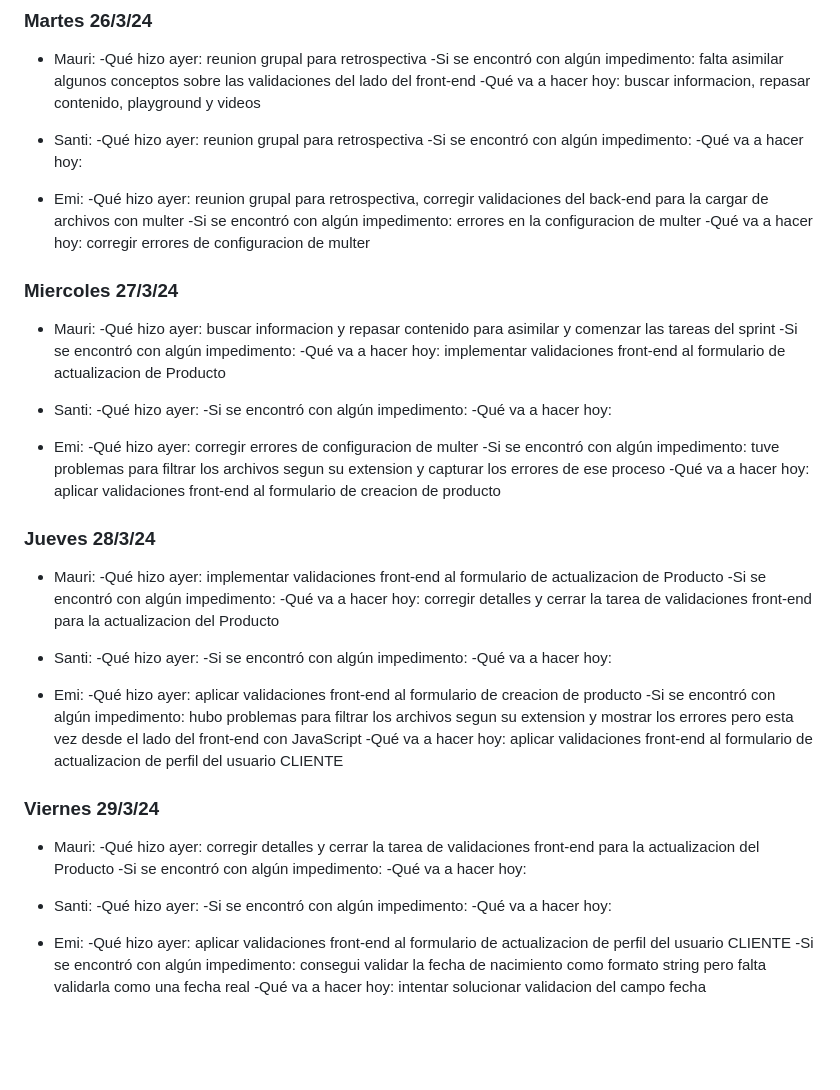
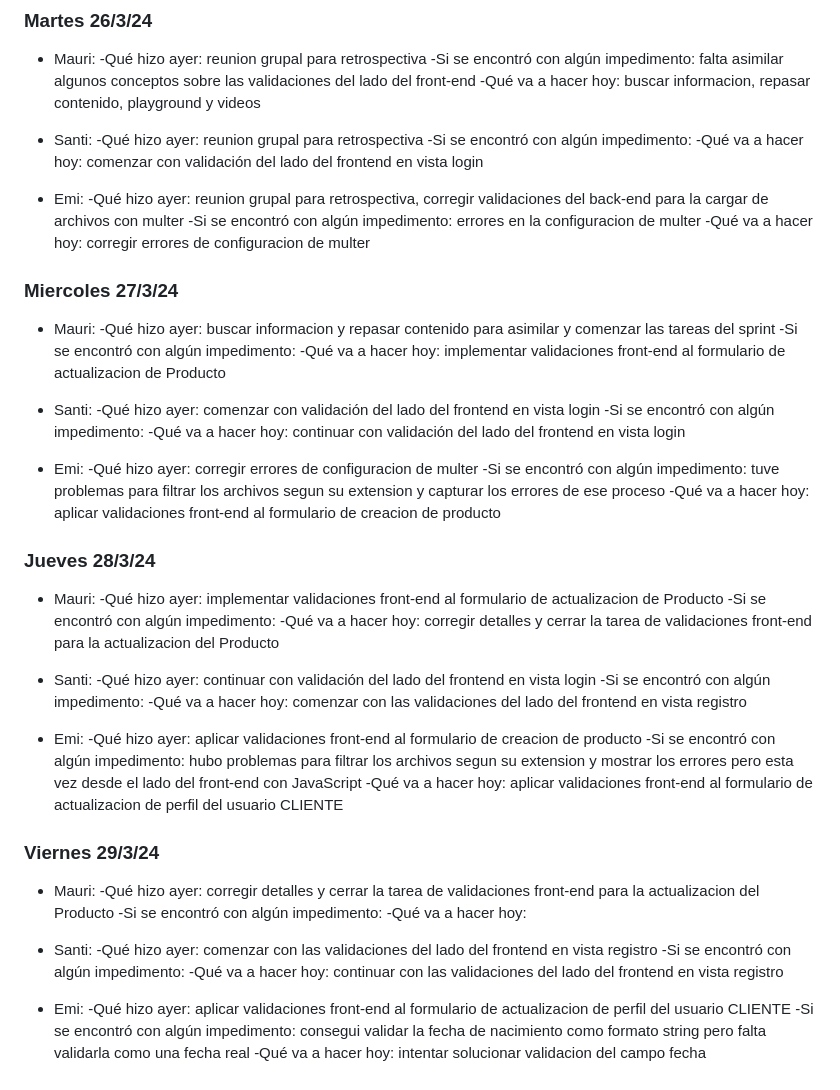
Before and after one commit to Mubel77/Comision2023-Grupo8-Upstable, a Markdown page: dailys.md, the part around the change. GitHub-like rendering; blank space fills up the shorter version.

Commit message:
Complete el registro de las dailys

```diff
--- a/dailys.md
+++ b/dailys.md
@@ -481,9 +481,10 @@
 -Qué va a hacer hoy: buscar informacion, repasar contenido, playground y videos
 
 * Santi:
--Qué hizo ayer:  reunion grupal para retrospectiva
+-Qué hizo ayer: reunion grupal para retrospectiva
 -Si se encontró con algún impedimento:
--Qué va a hacer hoy:
+-Qué va a hacer hoy: comenzar con validación del lado del frontend en vista login
+
 
 * Emi:
 -Qué hizo ayer: reunion grupal para retrospectiva, corregir validaciones del back-end para la cargar de archivos con multer
@@ -497,9 +498,9 @@
 -Qué va a hacer hoy: implementar validaciones front-end al formulario de actualizacion de Producto
 
 * Santi:
--Qué hizo ayer:
+-Qué hizo ayer: comenzar con validación del lado del frontend en vista login
 -Si se encontró con algún impedimento:
--Qué va a hacer hoy:
+-Qué va a hacer hoy: continuar con validación del lado del frontend en vista login
 
 * Emi:
 -Qué hizo ayer: corregir errores de configuracion de multer
@@ -513,9 +514,9 @@
 -Qué va a hacer hoy: corregir detalles y cerrar la tarea de validaciones front-end para la actualizacion del Producto
 
 * Santi:
--Qué hizo ayer:
+-Qué hizo ayer: continuar con validación del lado del frontend en vista login
 -Si se encontró con algún impedimento:
--Qué va a hacer hoy:
+-Qué va a hacer hoy: comenzar con las validaciones del lado del frontend en vista registro
 
 * Emi:
 -Qué hizo ayer: aplicar validaciones front-end al formulario de creacion de producto
@@ -529,9 +530,9 @@
 -Qué va a hacer hoy:
 
 * Santi:
--Qué hizo ayer:
+-Qué hizo ayer: comenzar con las validaciones del lado del frontend en vista registro
 -Si se encontró con algún impedimento:
--Qué va a hacer hoy:
+-Qué va a hacer hoy: continuar con las validaciones del lado del frontend en vista registro
 
 * Emi:
 -Qué hizo ayer: aplicar validaciones front-end al formulario de actualizacion de perfil del usuario CLIENTE
```
